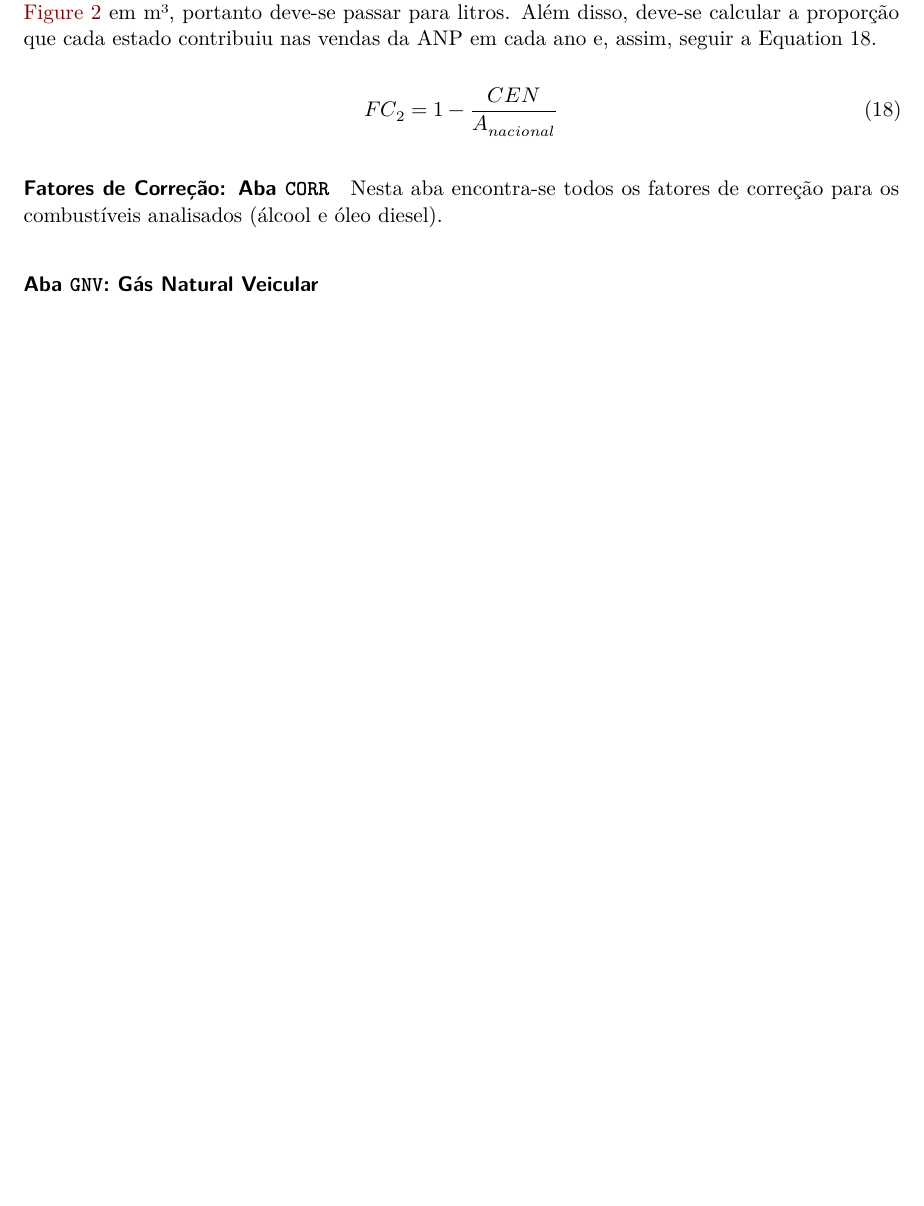
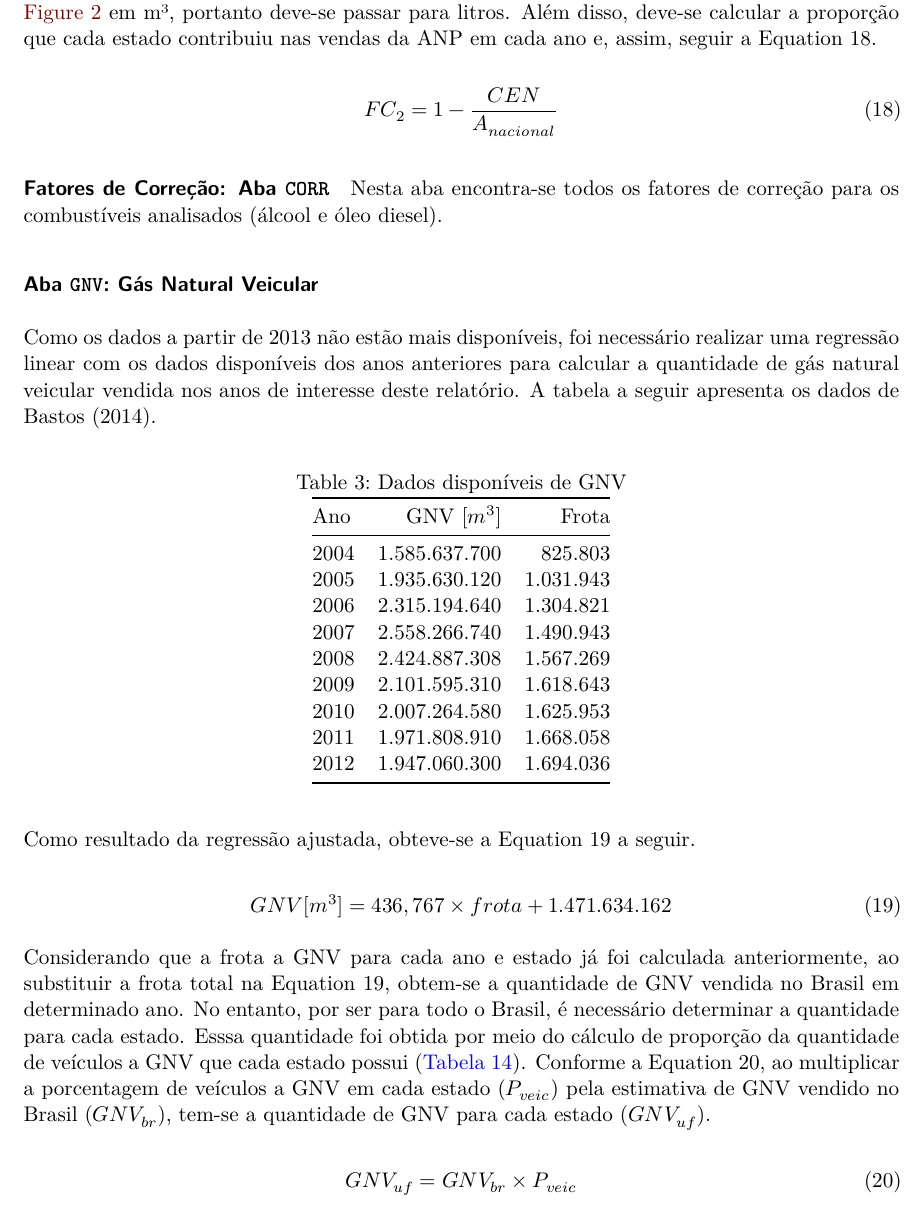
Before and after one commit to ONSV/rt-taxa-bilhao, a Quarto document (report/memorial_calculo.qmd): part of page 13 of 13 before the commit and part of page 13 of 14 after it, cut so that both start at the same text, the shorter picture padded with empty space. Rendered offline with R 4.5, knitr and Pandoc in place of Quarto, then LaTeX, with nearby package versions; drawn as R Markdown's standard PDF in place of the format the file asks for; some code elsewhere in the file could not run offline.

Commit message:
feat: Finaliza seção 4.6

```diff
--- a/report/memorial_calculo.qmd
+++ b/report/memorial_calculo.qmd
@@ -481,6 +481,34 @@ $$ {#eq-alc-cen}
 Nesta aba encontra-se todos os fatores de correção para os combustíveis analisados (álcool e óleo diesel).
 
 ### Aba `GNV`: Gás Natural Veicular
+
+Como os dados a partir de 2013 não estão mais disponíveis, foi necessário realizar uma regressão linear com os dados disponíveis dos anos anteriores para calcular a quantidade de gás natural veicular vendida nos anos de interesse deste relatório. A tabela a seguir apresenta os dados de Bastos (2014).
+
+| Ano  | GNV [$m^3$] |     Frota |
+|------|-----------------:|----------:|
+| 2004 |    1.585.637.700 |   825.803 |
+| 2005 |    1.935.630.120 | 1.031.943 |
+| 2006 |    2.315.194.640 | 1.304.821 |
+| 2007 |    2.558.266.740 | 1.490.943 |
+| 2008 |    2.424.887.308 | 1.567.269 |
+| 2009 |    2.101.595.310 | 1.618.643 |
+| 2010 |    2.007.264.580 | 1.625.953 |
+| 2011 |    1.971.808.910 | 1.668.058 |
+| 2012 |    1.947.060.300 | 1.694.036 |
+
+: Dados disponíveis de GNV
+
+Como resultado da regressão ajustada, obteve-se a @eq-reg a seguir.
+
+$$
+GNV [m^3] = 436,767 \times frota + 1.471.634.162
+$$ {#eq-reg}
+
+Considerando que a frota a GNV para cada ano e estado já foi calculada anteriormente, ao substituir a frota total na @eq-reg, obtem-se a quantidade de GNV vendida no Brasil em determinado ano. No entanto, por ser para todo o Brasil, é necessário determinar a quantidade para cada estado. Esssa quantidade foi obtida por meio do cálculo de proporção da quantidade de veículos a GNV que cada estado possui (\textcolor{blue}{Tabela 14}). Conforme a @eq-gnv-uf, ao multiplicar a porcentagem de veículos a GNV em cada estado ($P_{veic}$) pela estimativa de GNV vendido no Brasil ($GNV_{br}$), tem-se a quantidade de GNV para cada estado ($GNV_{uf}$).
+
+$$
+GNV_{uf} = GNV_{br} \times P_{veic}
+$$ {#eq-gnv-uf}
 
 ### Aba `COMB_CORR`: Combustível Corrigidos
 
```
Also changed, not shown: report/memorial_calculo.pdf, report/memorial_calculo.qmd (12 more changed lines).
